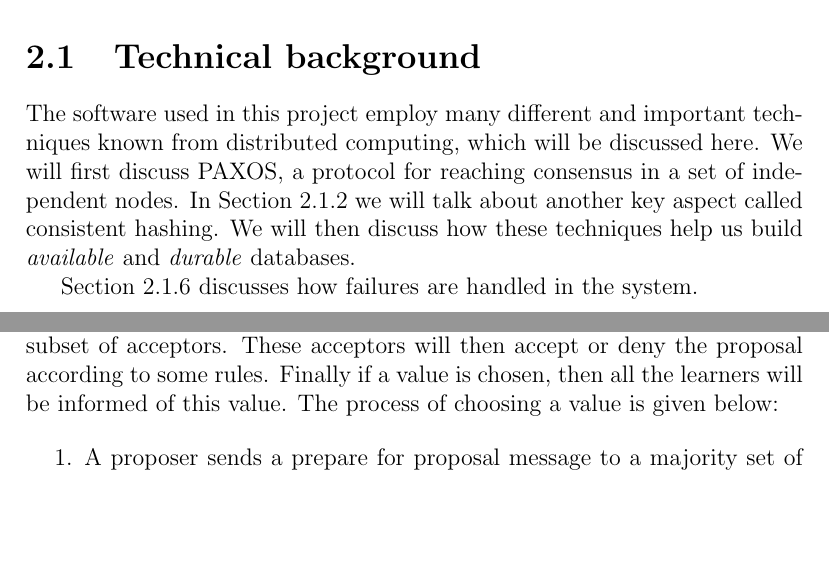
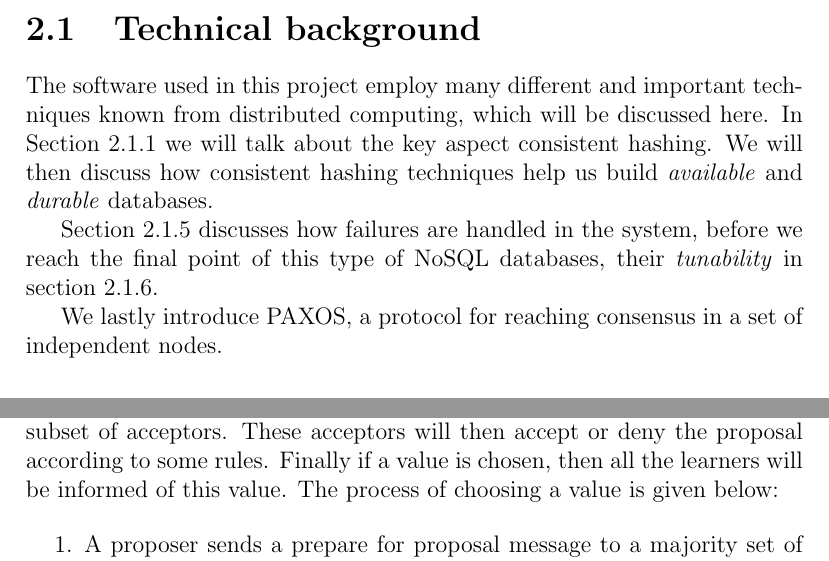
Before and after one commit to esiqveland/masteroppgave, a LaTeX thesis (rapport/rapport.tex, which reads rapport/background/background.tex): two parts of pages 16 and 17 of 86 before the commit and two parts of pages 16 and 27 of 86 after it, joined at a grey line, cut so that both start at the same text, the shorter picture padded with empty space. Compiled offline with pdfLaTeX.

Commit message:
technical background review

```diff
--- a/rapport/background/background.tex
+++ b/rapport/background/background.tex
@@ -3,9 +3,8 @@
 \label{sec:technical_background}
 
 The software used in this project employ many different and important techniques known from distributed computing, which will be discussed here.
-We will first discuss PAXOS, a protocol for reaching consensus in a set of independent nodes.
-In Section \ref{sec:consistenthashing} we will talk about another key aspect called consistent hashing.
-We will then discuss how these techniques help us build \emph{available} and \emph{durable} databases.
+In Section \ref{sec:consistenthashing} we will talk about the key aspect consistent hashing.
+We will then discuss how consistent hashing techniques help us build \emph{available} and \emph{durable} databases.
 
-Section \ref{sec:failures} discusses how failures are handled in the system.
+Section \ref{sec:failures} discusses how failures are handled in the system, before we reach the final point of this type of NoSQL databases, their \emph{tunability} in section \ref{sec:tunability}.
 
@@ -19,6 +11 @@
-When acting as a proposer, a process will propose a value to a majority subset of acceptors. These acceptors will then accept or deny the proposal according to some rules. Finally if a value is chosen, then all the learners will be informed of this value. The process of choosing a value is given below:
-
-\begin{enumerate}
-
-\item A proposer sends a prepare for proposal message to a majority set of acceptors with a number $n$. This number acts as a timestamp, and represents the last(newest) message this proposer has seen.
-\item Each acceptor receiving this prepare for proposal message will compare the proposed number $n$ with their own highest observed $n$. If the proposed number is higher, then a promise of not accepting any proposal lower than $n$ will be sent back to the proposer along with the acceptors highest observed value. If the proposers number is lower than the acceptors observed number, then the value is sent back along with the highest observed $n$.
+We lastly introduce PAXOS, a protocol for reaching consensus in a set of independent nodes.
@@ -276,0 +264,6 @@
+When acting as a proposer, a process will propose a value to a majority subset of acceptors. These acceptors will then accept or deny the proposal according to some rules. Finally if a value is chosen, then all the learners will be informed of this value. The process of choosing a value is given below:
+
+\begin{enumerate}
+
+\item A proposer sends a prepare for proposal message to a majority set of acceptors with a number $n$. This number acts as a timestamp, and represents the last(newest) message this proposer has seen.
+\item Each acceptor receiving this prepare for proposal message will compare the proposed number $n$ with their own highest observed $n$. If the proposed number is higher, then a promise of not accepting any proposal lower than $n$ will be sent back to the proposer along with the acceptors highest observed value. If the proposers number is lower than the acceptors observed number, then the value is sent back along with the highest observed $n$.
```
Also changed, not shown: rapport/background/background.tex (38 more changed lines).
